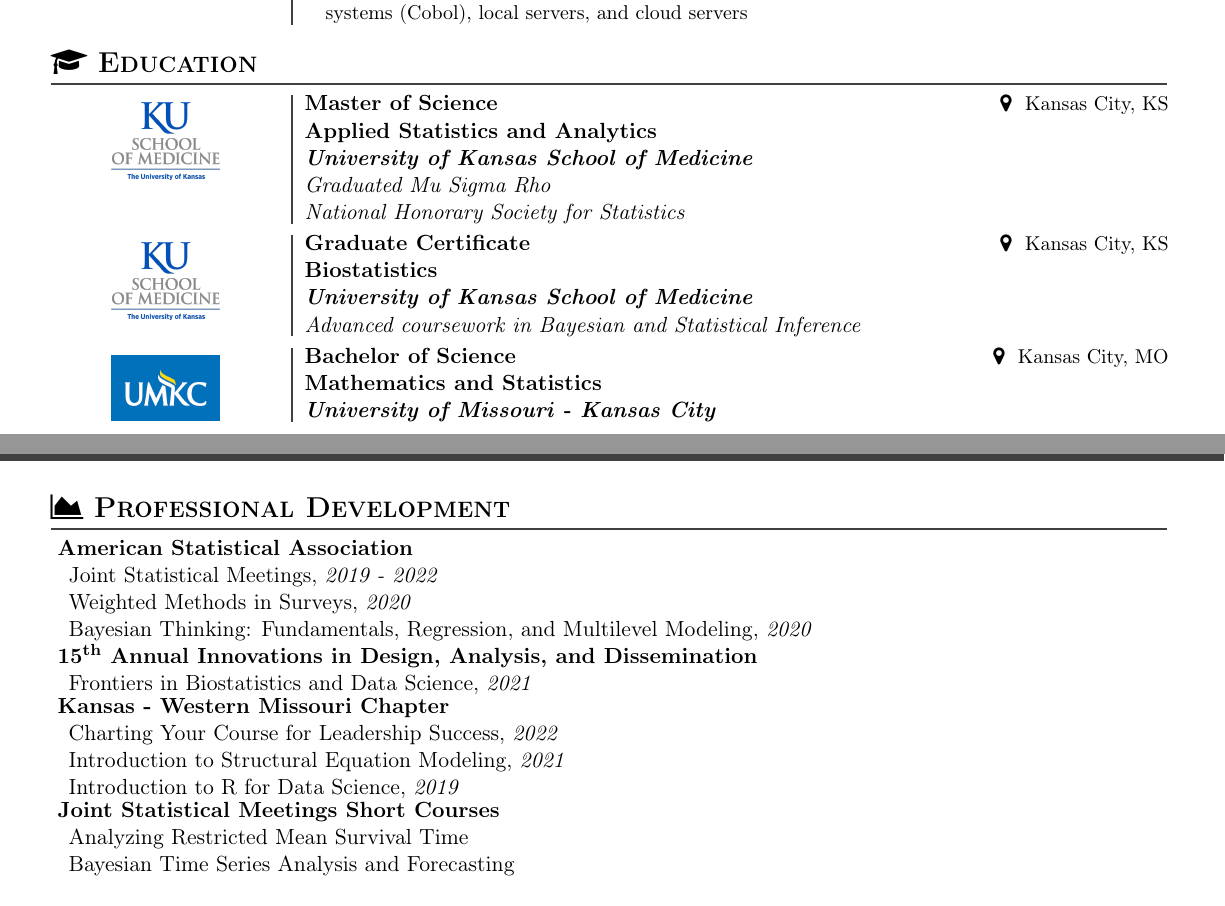
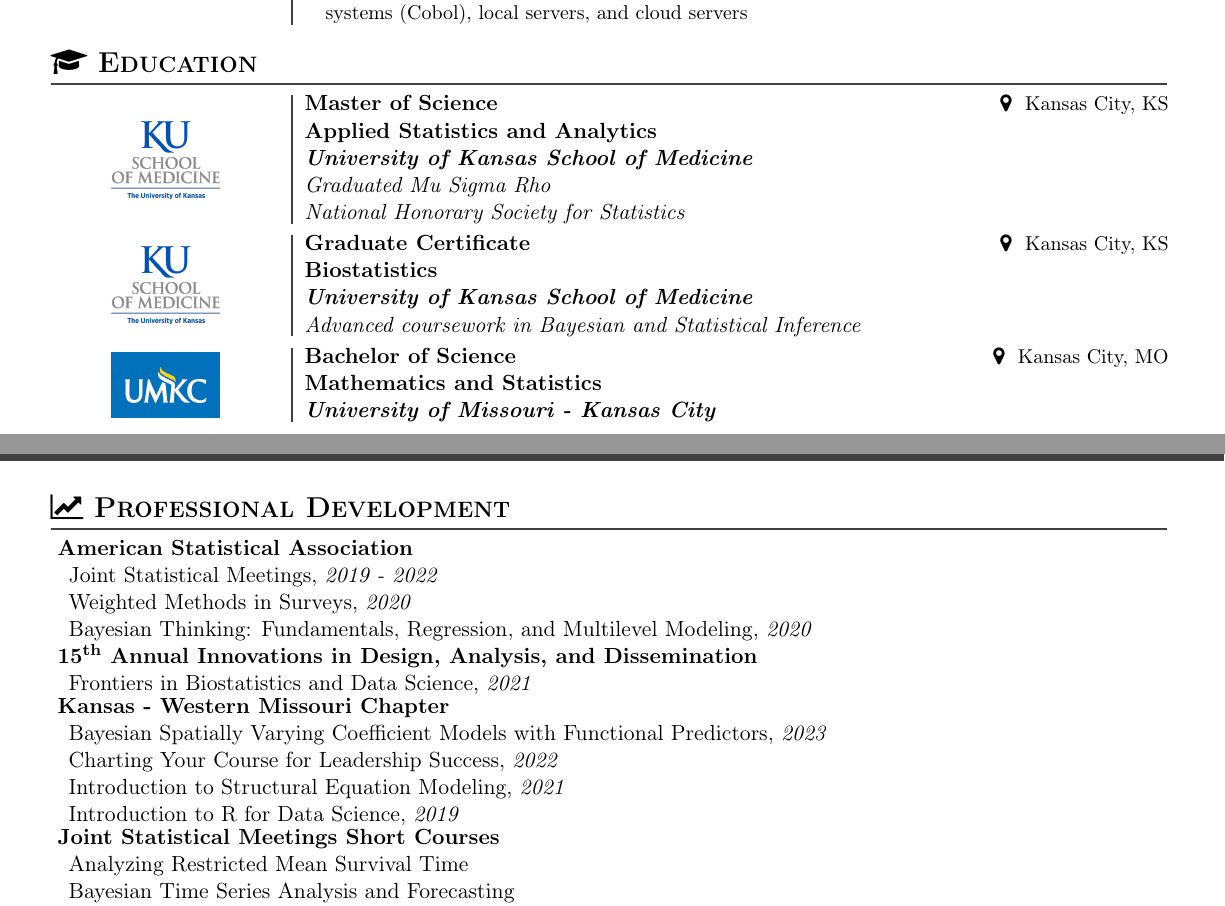
Before and after one commit to jmwinemiller/professional_documents, a LaTeX CV (src/curriculum_vitae/CV.tex, which reads src/curriculum_vitae/sections/education.tex, src/curriculum_vitae/sections/professional_development.tex, src/style_package/cv.sty): two parts of pages 5 and 7 of 7, joined at a grey line, cut so that both start at the same text. Compiled offline with pdfLaTeX.

Commit message:
Added new conference for professional development.

```diff
--- a/src/curriculum_vitae/CV.tex
+++ b/src/curriculum_vitae/CV.tex
@@ -184,7 +184,7 @@
             \vspace*{0.15 in}
 
             % Professional Development
-            \section*{{\faAreaChart} \textsc{Professional Development}}
+            \section*{{\faLineChart} \textsc{Professional Development}}
             \input{sections/professional_development}
 
             \vspace*{0.075 in}
--- a/src/curriculum_vitae/sections/education.tex
+++ b/src/curriculum_vitae/sections/education.tex
@@ -8,8 +8,8 @@
 {Applied Statistics and Analytics}
 {University of Kansas School of Medicine}
 {Kansas City, KS}
-{Graduated Mu Sigma Rho\\ National Honorary Society for
-Statistics}
+{Graduated Mu Sigma Rho\\ National Honorary Society for Statistics}
+{0.18 in}
 
 \vspace*{0.01 in}
 
@@ -29,3 +31,4 @@ Statistics}
 {Mathematics and Statistics}
 {University of Missouri - Kansas City}
 {Kansas City, MO}
+{0.03 in}
--- a/src/curriculum_vitae/sections/professional_development.tex
+++ b/src/curriculum_vitae/sections/professional_development.tex
@@ -24,6 +24,7 @@
 \Development
 {Kansas - Western Missouri Chapter}
 {\begin{itemize}
+     \item Bayesian Spatially Varying Coefficient Models with Functional Predictors, \emph{2023}
      \item Charting Your Course for Leadership Success, \emph{2022}
      \item Introduction to Structural Equation Modeling, \emph{2021}
      \item Introduction to R for Data Science, \emph{2019}
--- a/src/style_package/cv.sty
+++ b/src/style_package/cv.sty
@@ -70,12 +70,12 @@
 }
 
 % Education with extra information and no date
-\newcommand{\EducationExtraNoDate}[6]{
+\newcommand{\EducationExtraNoDate}[7]{
 % input: logos, degree, specialization, university, city, extra_information
     \adjustbox{valign=t}{
         \begin{minipage}{1.5 in}
             \begin{center}
-                \vspace*{0.05 in}
+                \vspace*{#7}
                 \includegraphics[width=0.75 in]{#1}
             \end{center}
         \end{minipage}
@@ -97,12 +97,12 @@
 }
 
 % Education with no date
-\newcommand{\EducationNoDate}[5]{
-% input: logos, degree, specialization, university, city
+\newcommand{\EducationNoDate}[6]{
+% input: logos, degree, specialization, university, city, logo_spacing
     \adjustbox{valign=t}{
         \begin{minipage}{1.5 in}
             \begin{center}
-                \vspace*{0.05 in}
+                \vspace*{#6}
                 \includegraphics[width=0.75 in]{#1}
             \end{center}
         \end{minipage}
```
Also changed, not shown: out/CV.pdf, src/curriculum_vitae/sections/education.tex (2 more changed lines).
